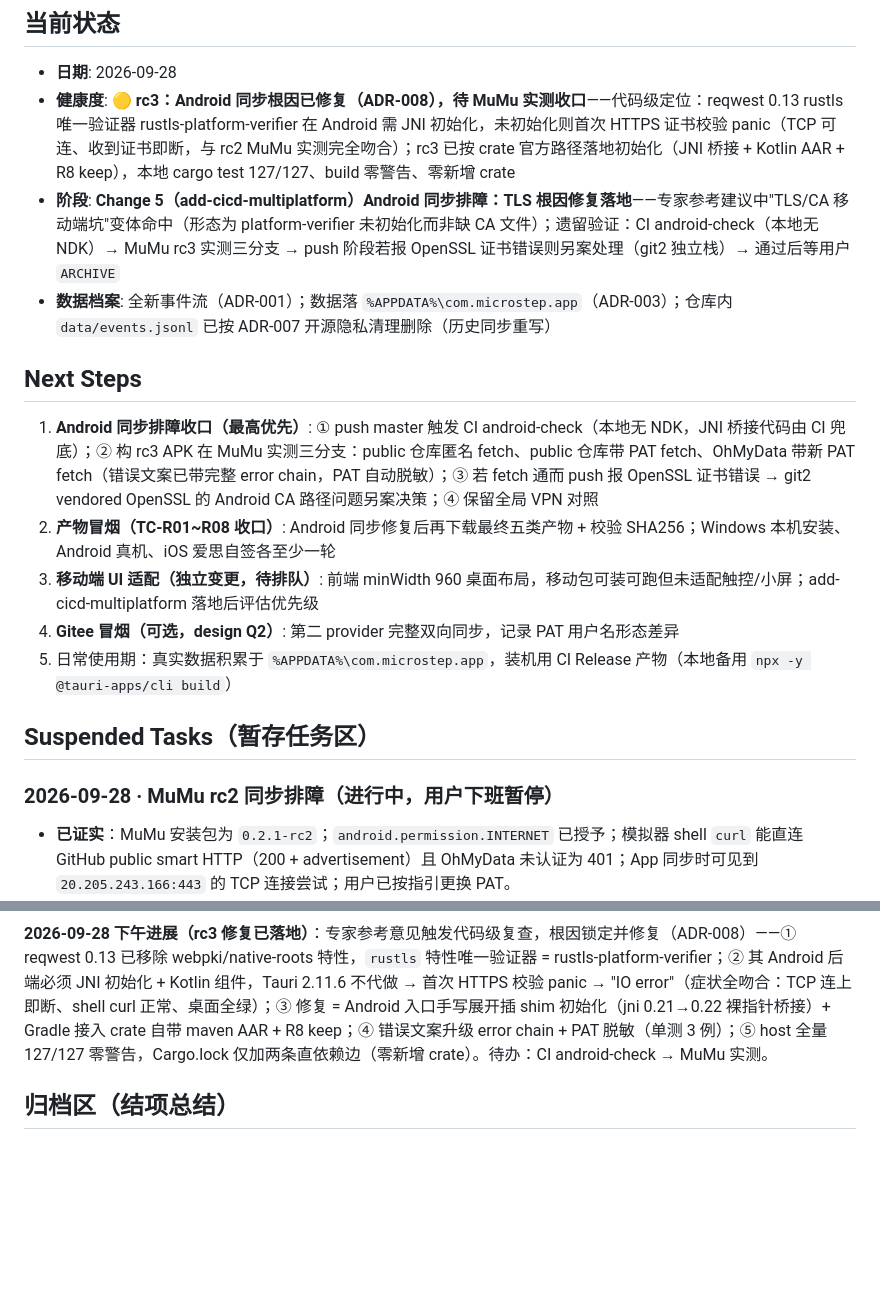
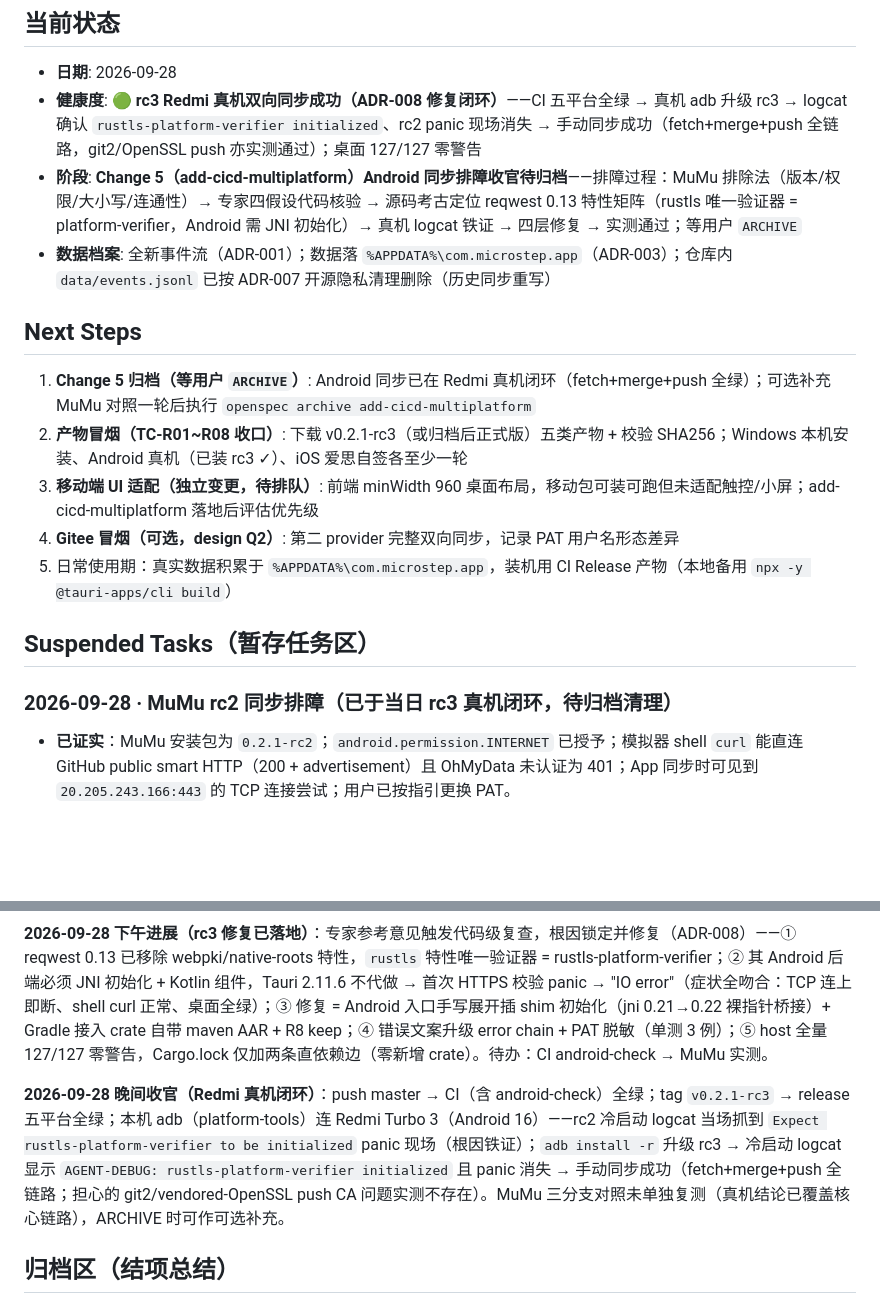
Before and after one commit to bloodcolding/MicroStep, a Markdown page: docs/harness/PROGRESS.md, 2 parts joined by grey strips. GitHub-like rendering; blank space fills up the shorter version.

Commit message:
docs(progress): rc3 Redmi 真机同步成功收官——platform-verifier 初始化铁证与全链路闭环

```diff
--- a/docs/harness/PROGRESS.md
+++ b/docs/harness/PROGRESS.md
@@ -8,21 +8,21 @@
 ## 当前状态
 
 - **日期**: 2026-09-28
-- **健康度**: 🟡 **rc3：Android 同步根因已修复（ADR-008），待 MuMu 实测收口**——代码级定位：reqwest 0.13 rustls 唯一验证器 rustls-platform-verifier 在 Android 需 JNI 初始化，未初始化则首次 HTTPS 证书校验 panic（TCP 可连、收到证书即断，与 rc2 MuMu 实测完全吻合）；rc3 已按 crate 官方路径落地初始化（JNI 桥接 + Kotlin AAR + R8 keep），本地 cargo test 127/127、build 零警告、零新增 crate
-- **阶段**: **Change 5（add-cicd-multiplatform）Android 同步排障：TLS 根因修复落地**——专家参考建议中"TLS/CA 移动端坑"变体命中（形态为 platform-verifier 未初始化而非缺 CA 文件）；遗留验证：CI android-check（本地无 NDK）→ MuMu rc3 实测三分支 → push 阶段若报 OpenSSL 证书错误则另案处理（git2 独立栈）→ 通过后等用户 `ARCHIVE`
+- **健康度**: 🟢 **rc3 Redmi 真机双向同步成功（ADR-008 修复闭环）**——CI 五平台全绿 → 真机 adb 升级 rc3 → logcat 确认 `rustls-platform-verifier initialized`、rc2 panic 现场消失 → 手动同步成功（fetch+merge+push 全链路，git2/OpenSSL push 亦实测通过）；桌面 127/127 零警告
+- **阶段**: **Change 5（add-cicd-multiplatform）Android 同步排障收官待归档**——排障过程：MuMu 排除法（版本/权限/大小写/连通性）→ 专家四假设代码核验 → 源码考古定位 reqwest 0.13 特性矩阵（rustls 唯一验证器 = platform-verifier，Android 需 JNI 初始化）→ 真机 logcat 铁证 → 四层修复 → 实测通过；等用户 `ARCHIVE`
 - **数据档案**: 全新事件流（ADR-001）；数据落 `%APPDATA%\com.microstep.app`（ADR-003）；仓库内 `data/events.jsonl` 已按 ADR-007 开源隐私清理删除（历史同步重写）
 
 ## Next Steps
 
-1. **Android 同步排障收口（最高优先）**: ① push master 触发 CI android-check（本地无 NDK，JNI 桥接代码由 CI 兜底）；② 构 rc3 APK 在 MuMu 实测三分支：public 仓库匿名 fetch、public 仓库带 PAT fetch、OhMyData 带新 PAT fetch（错误文案已带完整 error chain，PAT 自动脱敏）；③ 若 fetch 通而 push 报 OpenSSL 证书错误 → git2 vendored OpenSSL 的 Android CA 路径问题另案决策；④ 保留全局 VPN 对照
-2. **产物冒烟（TC-R01~R08 收口）**: Android 同步修复后再下载最终五类产物 + 校验 SHA256；Windows 本机安装、Android 真机、iOS 爱思自签各至少一轮
+1. **Change 5 归档（等用户 `ARCHIVE`）**: Android 同步已在 Redmi 真机闭环（fetch+merge+push 全绿）；可选补充 MuMu 对照一轮后执行 `openspec archive add-cicd-multiplatform`
+2. **产物冒烟（TC-R01~R08 收口）**: 下载 v0.2.1-rc3（或归档后正式版）五类产物 + 校验 SHA256；Windows 本机安装、Android 真机（已装 rc3 ✓）、iOS 爱思自签各至少一轮
 3. **移动端 UI 适配（独立变更，待排队）**: 前端 minWidth 960 桌面布局，移动包可装可跑但未适配触控/小屏；add-cicd-multiplatform 落地后评估优先级
 4. **Gitee 冒烟（可选，design Q2）**: 第二 provider 完整双向同步，记录 PAT 用户名形态差异
 5. 日常使用期：真实数据积累于 `%APPDATA%\com.microstep.app`，装机用 CI Release 产物（本地备用 `npx -y @tauri-apps/cli build`）
 
 ## Suspended Tasks（暂存任务区）
 
-### 2026-09-28 · MuMu rc2 同步排障（进行中，用户下班暂停）
+### 2026-09-28 · MuMu rc2 同步排障（已于当日 rc3 真机闭环，待归档清理）
 
 - **已证实**：MuMu 安装包为 `0.2.1-rc2`；`android.permission.INTERNET` 已授予；模拟器 shell `curl` 能直连 GitHub public smart HTTP（200 + advertisement）且 OhMyData 未认证为 401；App 同步时可见到 `20.205.243.166:443` 的 TCP 连接尝试；用户已按指引更换 PAT。
 - **仍未收口**：App 内同步最终仍是 `Didn't find application/x-git-upload-pack-advertisement...`（也曾出现 `An IO error occurred when talking to the server`），说明错误链被 gix 顶层文案遮蔽，尚未拿到 HTTP status / DNS / TLS 根因。
@@ -30,6 +30,8 @@
 - **安全提醒**：曾泄露到聊天的旧 PAT 必须保持作废状态；后续任何日志/截图不得包含新 PAT。
 
 **2026-09-28 下午进展（rc3 修复已落地）**：专家参考意见触发代码级复查，根因锁定并修复（ADR-008）——① reqwest 0.13 已移除 webpki/native-roots 特性，`rustls` 特性唯一验证器 = rustls-platform-verifier；② 其 Android 后端必须 JNI 初始化 + Kotlin 组件，Tauri 2.11.6 不代做 → 首次 HTTPS 校验 panic → "IO error"（症状全吻合：TCP 连上即断、shell curl 正常、桌面全绿）；③ 修复 = Android 入口手写展开插 shim 初始化（jni 0.21→0.22 裸指针桥接）+ Gradle 接入 crate 自带 maven AAR + R8 keep；④ 错误文案升级 error chain + PAT 脱敏（单测 3 例）；⑤ host 全量 127/127 零警告，Cargo.lock 仅加两条直依赖边（零新增 crate）。待办：CI android-check → MuMu 实测。
+
+**2026-09-28 晚间收官（Redmi 真机闭环）**：push master → CI（含 android-check）全绿；tag `v0.2.1-rc3` → release 五平台全绿；本机 adb（platform-tools）连 Redmi Turbo 3（Android 16）——rc2 冷启动 logcat 当场抓到 `Expect rustls-platform-verifier to be initialized` panic 现场（根因铁证）；`adb install -r` 升级 rc3 → 冷启动 logcat 显示 `AGENT-DEBUG: rustls-platform-verifier initialized` 且 panic 消失 → 手动同步成功（fetch+merge+push 全链路；担心的 git2/vendored-OpenSSL push CA 问题实测不存在）。MuMu 三分支对照未单独复测（真机结论已覆盖核心链路），ARCHIVE 时可作可选补充。
 
 ## 归档区（结项总结）
 
```
